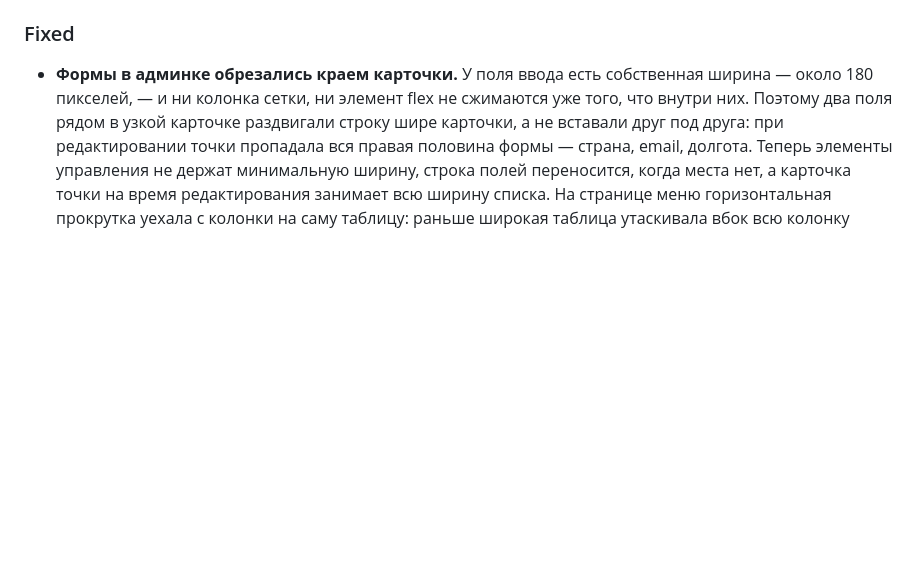
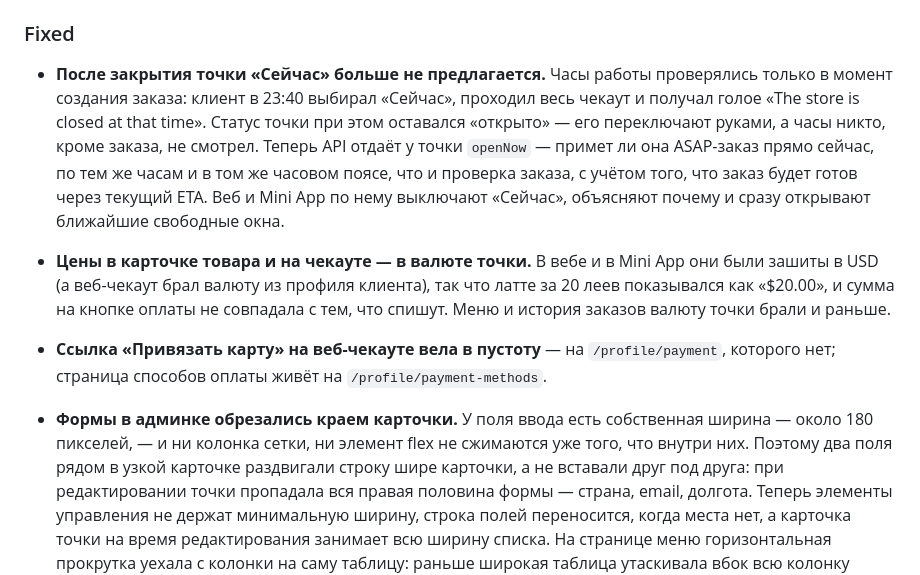
Before and after one commit to damaskin/takeAway, a Markdown page: docs/CHANGELOG.md, the part around the change. GitHub-like rendering; blank space fills up the shorter version.

Commit message:
docs: store opening hours and currency fixes
Co-Authored-By: Claude Opus 5.5 <noreply@anthropic.com>

```diff
--- a/docs/CHANGELOG.md
+++ b/docs/CHANGELOG.md
@@ -56,6 +56,10 @@
 - **Сквозной e2e на путь клиента.** Раньше проверялось, что отдельные экраны рисуются; поймать, что два экрана не разговаривают друг с другом, было нечем — а именно там и живут интересные баги. Новый набор прогоняет настоящее Angular-приложение по всему пути: точка → меню → товар → корзина → чекаут → выбор окна → заказ → экран статуса, и проверяет не только то, что нарисовано, но и что чекаут реально отправил (`SCHEDULED` с настоящим слотом, ASAP без времени, `pointsToSpend`). API подменён на **stateful**-заглушку: добавление в корзину действительно меняет сумму на чекауте, а набор статичных фикстур проходил бы и при неработающей связке экранов. Postgres и Redis не нужны, так что набор идёт в CI отдельным джобом. Платёж намеренно не покрыт — провайдера меняем.
 
 ### Fixed
+
+- **После закрытия точки «Сейчас» больше не предлагается.** Часы работы проверялись только в момент создания заказа: клиент в 23:40 выбирал «Сейчас», проходил весь чекаут и получал голое «The store is closed at that time». Статус точки при этом оставался «открыто» — его переключают руками, а часы никто, кроме заказа, не смотрел. Теперь API отдаёт у точки `openNow` — примет ли она ASAP-заказ прямо сейчас, по тем же часам и в том же часовом поясе, что и проверка заказа, с учётом того, что заказ будет готов через текущий ETA. Веб и Mini App по нему выключают «Сейчас», объясняют почему и сразу открывают ближайшие свободные окна.
+- **Цены в карточке товара и на чекауте — в валюте точки.** В вебе и в Mini App они были зашиты в USD (а веб-чекаут брал валюту из профиля клиента), так что латте за 20 леев показывался как «$20.00», и сумма на кнопке оплаты не совпадала с тем, что спишут. Меню и история заказов валюту точки брали и раньше.
+- **Ссылка «Привязать карту» на веб-чекауте вела в пустоту** — на `/profile/payment`, которого нет; страница способов оплаты живёт на `/profile/payment-methods`.
 
 - **Формы в админке обрезались краем карточки.** У поля ввода есть собственная ширина — около 180 пикселей, — и ни колонка сетки, ни элемент flex не сжимаются уже того, что внутри них. Поэтому два поля рядом в узкой карточке раздвигали строку шире карточки, а не вставали друг под друга: при редактировании точки пропадала вся правая половина формы — страна, email, долгота. Теперь элементы управления не держат минимальную ширину, строка полей переносится, когда места нет, а карточка точки на время редактирования занимает всю ширину списка. На странице меню горизонтальная прокрутка уехала с колонки на саму таблицу: раньше широкая таблица утаскивала вбок всю колонку вместе с формой товара, и форма уходила за левый край. Добавлен набор проверок, который открывает каждую форму добавления и редактирования на четырнадцати страницах админки при двух ширинах окна и падает, если хоть одно поле не помещается.
 
```
Also changed, not shown: 01_TECHNICAL_SPEC.md (+3 -3 lines).
